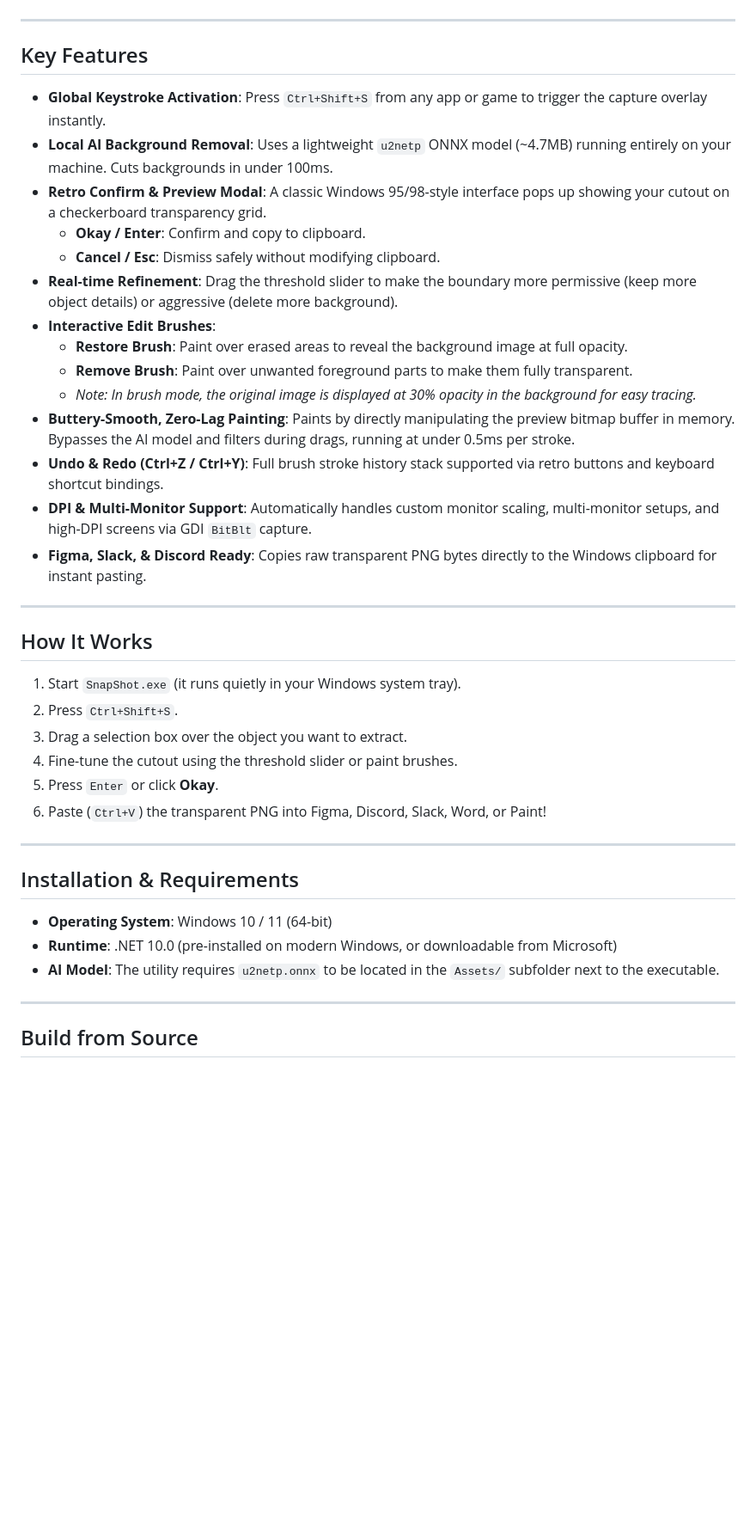
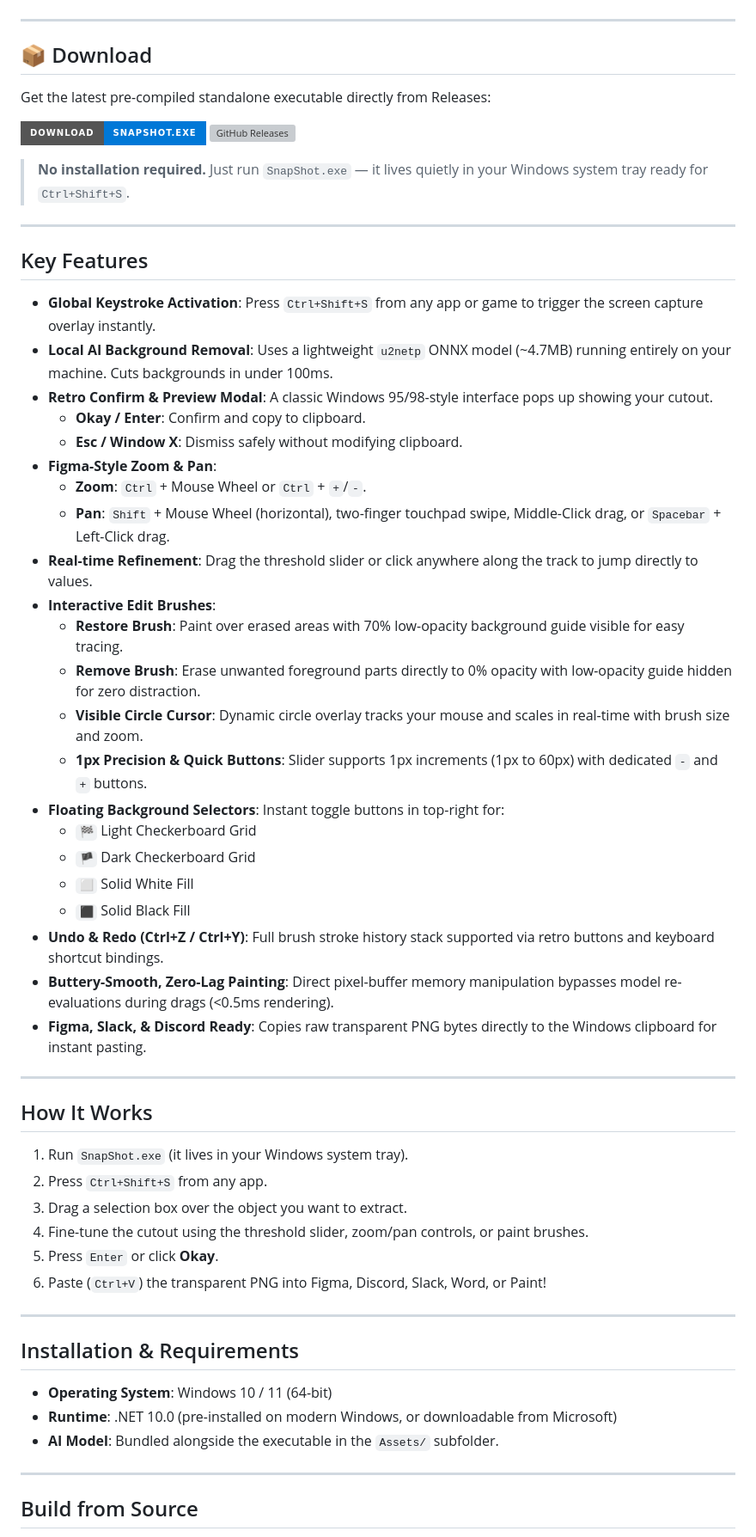
Before and after one commit to kuroi17/SnapShot, a Markdown page: README.md, the part around one of its changes. Shown at 86% size. Rendered like a GitHub page; badges without logos; blank space fills up the shorter version; grey boxes are pictures that could not be loaded.

Commit message:
docs: add direct download badge and update feature list in README.md

```diff
--- a/README.md
+++ b/README.md
@@ -8,31 +8,50 @@ SnapShot is a lightweight, local-first Windows utility built on **.NET 10 + WPF*
 
 ---
 
+## 📦 Download
+
+Get the latest pre-compiled standalone executable directly from Releases:
+
+[![Download SnapShot.exe](https://img.shields.io/badge/Download-SnapShot.exe-0078D7?style=for-the-badge&logo=windows&logoColor=white)](https://github.com/kuroi17/SnapShot/releases/download/v1.0.0/SnapShot.exe)
+[![GitHub Releases](https://img.shields.io/github/v/release/kuroi17/SnapShot?style=for-the-badge&color=28a745)](https://github.com/kuroi17/SnapShot/releases)
+
+> **No installation required.** Just run `SnapShot.exe` — it lives quietly in your Windows system tray ready for `Ctrl+Shift+S`.
+
+---
+
 ## Key Features
 
-*   **Global Keystroke Activation**: Press `Ctrl+Shift+S` from any app or game to trigger the capture overlay instantly.
+*   **Global Keystroke Activation**: Press `Ctrl+Shift+S` from any app or game to trigger the screen capture overlay instantly.
 *   **Local AI Background Removal**: Uses a lightweight `u2netp` ONNX model (~4.7MB) running entirely on your machine. Cuts backgrounds in under 100ms.
-*   **Retro Confirm & Preview Modal**: A classic Windows 95/98-style interface pops up showing your cutout on a checkerboard transparency grid.
+*   **Retro Confirm & Preview Modal**: A classic Windows 95/98-style interface pops up showing your cutout.
     *   **Okay / Enter**: Confirm and copy to clipboard.
-    *   **Cancel / Esc**: Dismiss safely without modifying clipboard.
-*   **Real-time Refinement**: Drag the threshold slider to make the boundary more permissive (keep more object details) or aggressive (delete more background).
+    *   **Esc / Window X**: Dismiss safely without modifying clipboard.
+*   **Figma-Style Zoom & Pan**:
+    *   **Zoom**: `Ctrl` + Mouse Wheel or `Ctrl` + `+`/`-`.
+    *   **Pan**: `Shift` + Mouse Wheel (horizontal), two-finger touchpad swipe, Middle-Click drag, or `Spacebar` + Left-Click drag.
+*   **Real-time Refinement**: Drag the threshold slider or click anywhere along the track to jump directly to values.
 *   **Interactive Edit Brushes**:
-    *   **Restore Brush**: Paint over erased areas to reveal the background image at full opacity.
-    *   **Remove Brush**: Paint over unwanted foreground parts to make them fully transparent.
-    *   *Note: In brush mode, the original image is displayed at 30% opacity in the background for easy tracing.*
-*   **Buttery-Smooth, Zero-Lag Painting**: Paints by directly manipulating the preview bitmap buffer in memory. Bypasses the AI model and filters during drags, running at under 0.5ms per stroke.
+    *   **Restore Brush**: Paint over erased areas with 70% low-opacity background guide visible for easy tracing.
+    *   **Remove Brush**: Erase unwanted foreground parts directly to 0% opacity with low-opacity guide hidden for zero distraction.
+    *   **Visible Circle Cursor**: Dynamic circle overlay tracks your mouse and scales in real-time with brush size and zoom.
+    *   **1px Precision & Quick Buttons**: Slider supports 1px increments (1px to 60px) with dedicated `-` and `+` buttons.
+*   **Floating Background Selectors**: Instant toggle buttons in top-right for:
+    *   `🏁` Light Checkerboard Grid
+    *   `🏴` Dark Checkerboard Grid
+    *   `⬜` Solid White Fill
+    *   `⬛` Solid Black Fill
 *   **Undo & Redo (Ctrl+Z / Ctrl+Y)**: Full brush stroke history stack supported via retro buttons and keyboard shortcut bindings.
-*   **DPI & Multi-Monitor Support**: Automatically handles custom monitor scaling, multi-monitor setups, and high-DPI screens via GDI `BitBlt` capture.
+*   **Buttery-Smooth, Zero-Lag Painting**: Direct pixel-buffer memory manipulation bypasses model re-evaluations during drags (<0.5ms rendering).
 *   **Figma, Slack, & Discord Ready**: Copies raw transparent PNG bytes directly to the Windows clipboard for instant pasting.
 
 ---
 
 ## How It Works
 
-1.  Start `SnapShot.exe` (it runs quietly in your Windows system tray).
-2.  Press `Ctrl+Shift+S`.
+1.  Run `SnapShot.exe` (it lives in your Windows system tray).
+2.  Press `Ctrl+Shift+S` from any app.
 3.  Drag a selection box over the object you want to extract.
-4.  Fine-tune the cutout using the threshold slider or paint brushes.
+4.  Fine-tune the cutout using the threshold slider, zoom/pan controls, or paint brushes.
 5.  Press `Enter` or click **Okay**.
 6.  Paste (`Ctrl+V`) the transparent PNG into Figma, Discord, Slack, Word, or Paint!
 
@@ -42,7 +61,7 @@ SnapShot is a lightweight, local-first Windows utility built on **.NET 10 + WPF*
 
 *   **Operating System**: Windows 10 / 11 (64-bit)
 *   **Runtime**: .NET 10.0 (pre-installed on modern Windows, or downloadable from Microsoft)
-*   **AI Model**: The utility requires `u2netp.onnx` to be located in the `Assets/` subfolder next to the executable.
+*   **AI Model**: Bundled alongside the executable in the `Assets/` subfolder.
 
 ---
 
```
Also changed, not shown: other parts of README.md (+2 -2 lines).
